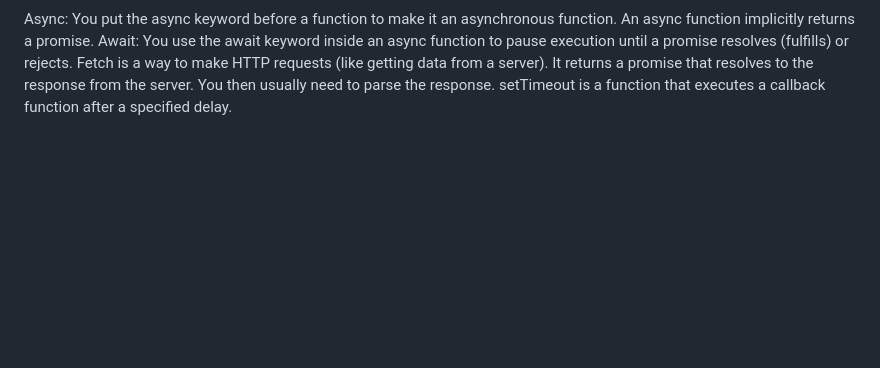
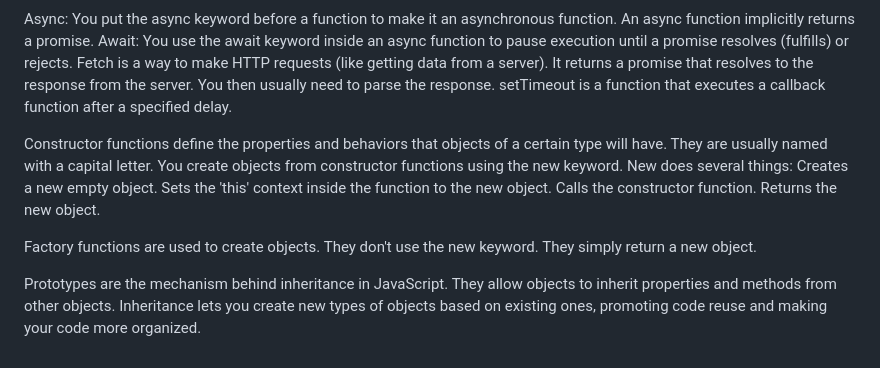
Before and after one commit to justinegallien/Advanced-Functions, a Markdown page: review.md, the part around the change. GitHub-like rendering; blank space fills up the shorter version.

```diff
--- a/review.md
+++ b/review.md
@@ -41,3 +41,17 @@ Async: You put the async keyword before a function to make it an asynchronous fu
 Await: You use the await keyword inside an async function to pause execution until a promise resolves (fulfills) or rejects.
 Fetch is a way to make HTTP requests (like getting data from a server). It returns a promise that resolves to the response from the server. You then usually need to parse the response.
 setTimeout is a function that executes a callback function after a specified delay.
+
+Constructor functions define the properties and behaviors that objects of a certain type will have. They are usually named with a capital letter.
+You create objects from constructor functions using the new keyword.
+New does several things:
+Creates a new empty object.
+Sets the 'this' context inside the function to the new object.
+Calls the constructor function.
+Returns the new object.
+
+Factory functions are used to create objects. They don't use the new keyword.
+They simply return a new object.
+
+Prototypes are the mechanism behind inheritance in JavaScript. They allow objects to inherit properties and methods from other objects.
+Inheritance lets you create new types of objects based on existing ones, promoting code reuse and making your code more organized.
```
